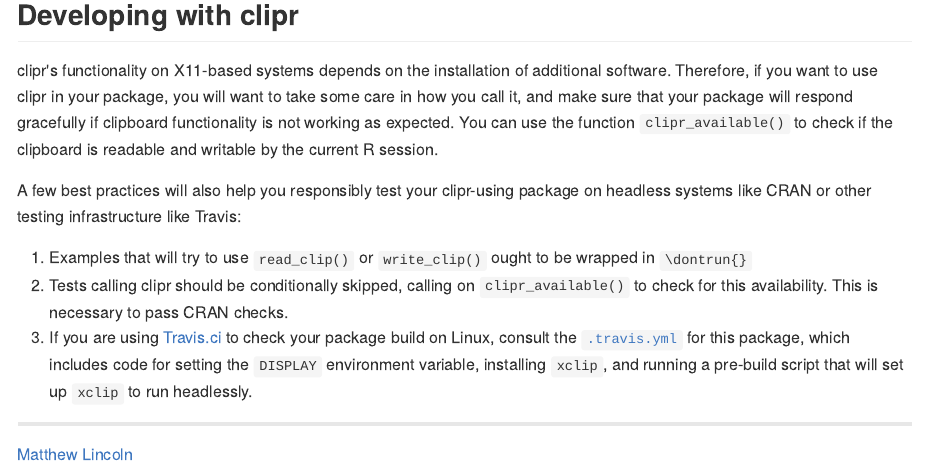
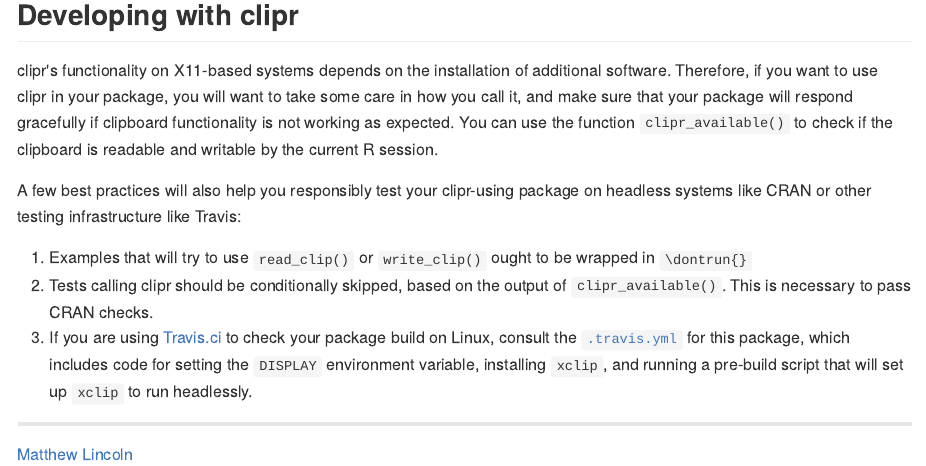
Before and after one commit to mdlincoln/clipr, an R Markdown document (README.Rmd): the page in a window 1100 px wide, from 1110 px down. The pictures show the output file README.md that the author committed with the source, drawn offline in the style of GitHub; badge pictures from the web are left out.

Commit message:
more graceful wording
[skip ci]

```diff
--- a/README.Rmd
+++ b/README.Rmd
@@ -72,7 +72,7 @@ You can use the function `clipr_available()` to check if the clipboard is readab
 A few best practices will also help you responsibly test your clipr-using package on headless systems like CRAN or other testing infrastructure like Travis:
 
 1. Examples that will try to use `read_clip()` or `write_clip()` ought to be wrapped in `\dontrun{}`
-2. Tests calling clipr should be conditionally skipped, calling on `clipr_available()` to check for this availability. This is necessary to pass CRAN checks.
+2. Tests calling clipr should be conditionally skipped, based on the output of `clipr_available()`. This is necessary to pass CRAN checks.
 3. If you are using [Travis.ci](https://travis-ci.org/) to check your package build on Linux, consult the [`.travis.yml`](https://github.com/mdlincoln/clipr/blob/master/.travis.yml) for this package, which includes code for setting the `DISPLAY` environment variable, installing `xclip`, and running a pre-build script that will set up `xclip` to run headlessly.
 
 ---
```
Also changed, not shown: README.md.
